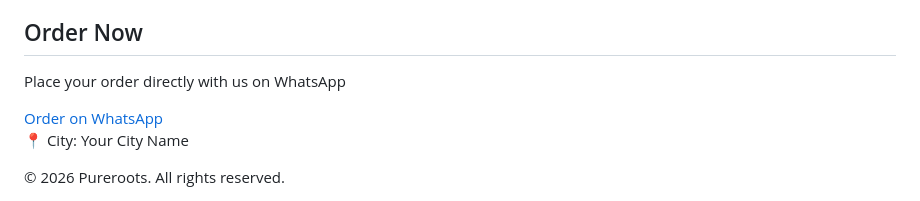
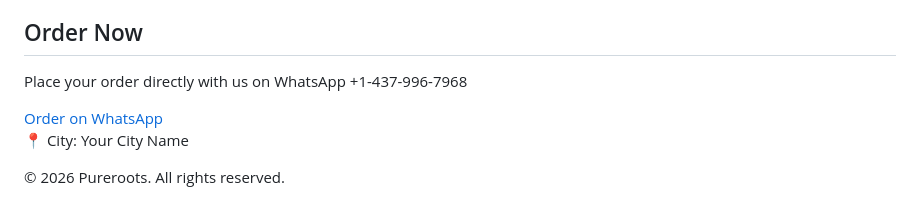
Before and after one commit to tps3395/Pureroots, a Markdown page: README.md, the part around the change. Drawn GitHub-style.

```diff
--- a/README.md
+++ b/README.md
@@ -132,7 +132,7 @@
 
   <section class="order">
     <h2>Order Now</h2>
-    <p>Place your order directly with us on WhatsApp</p>
+    <p>Place your order directly with us on WhatsApp +1-437-996-7968</p>
     <a href="https://wa.me/911234567890" target="_blank">Order on WhatsApp</a>
     <p style="margin-top:15px;">📍 City: Your City Name</p>
   </section>
```
